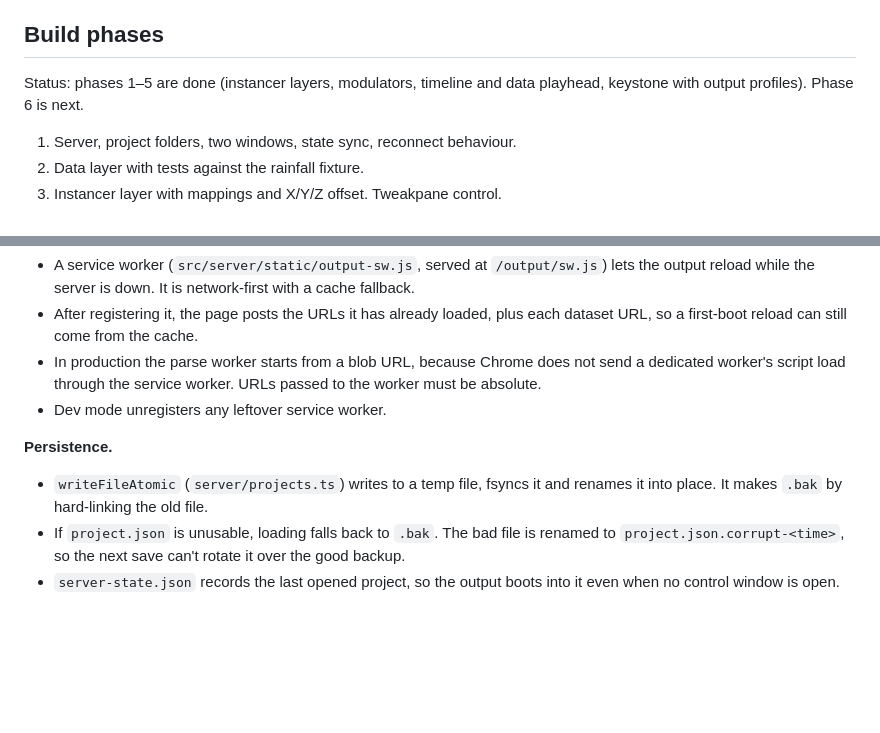
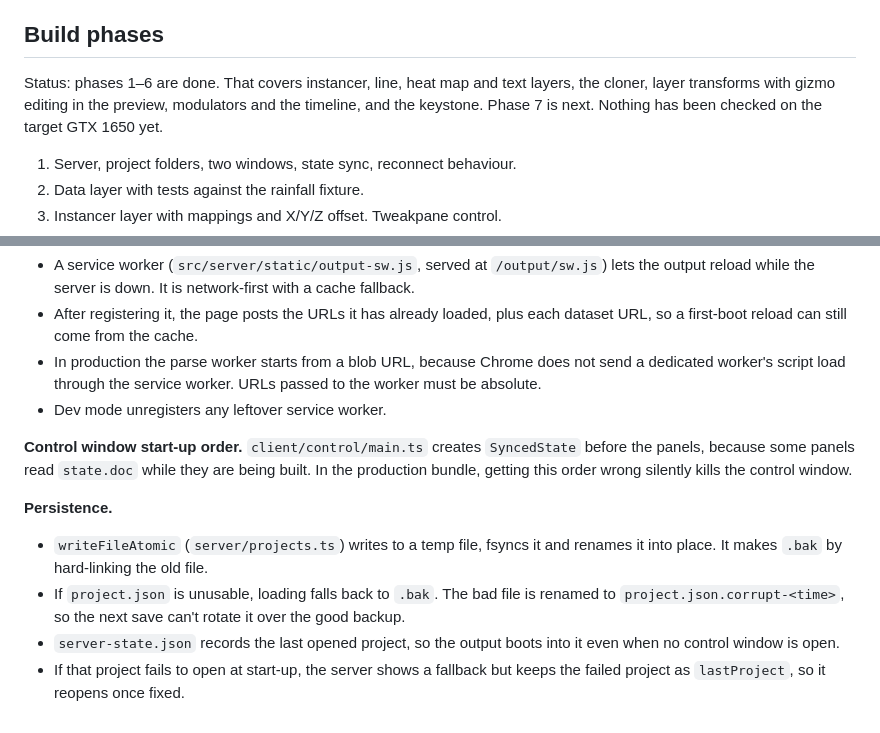
Before and after one commit to edmonkey-nz/chromagraph, a Markdown page: CLAUDE.md, 2 parts joined by grey strips. Drawn GitHub-style; blank space fills up the shorter version.

Commit message:
CLAUDE.md: phase 6 status and integration notes
Co-Authored-By: Claude Opus 5.5 <noreply@anthropic.com>

```diff
--- a/CLAUDE.md
+++ b/CLAUDE.md
@@ -157,8 +157,10 @@ mappable to MIDI/OSC.
 
 ## Build phases
 
-Status: phases 1–5 are done (instancer layers, modulators, timeline and data playhead,
-keystone with output profiles). Phase 6 is next.
+Status: phases 1–6 are done. That covers instancer, line, heat map and text layers,
+the cloner, layer transforms with gizmo editing in the preview, modulators and the
+timeline, and the keystone. Phase 7 is next. Nothing has been checked on the target
+GTX 1650 yet.
 
 1. Server, project folders, two windows, state sync, reconnect behaviour.
 2. Data layer with tests against the rainfall fixture.
@@ -308,6 +310,10 @@ Message shapes and their runtime guards are in `shared/protocol.ts`. A client mu
   must be absolute.
 - Dev mode unregisters any leftover service worker.
 
+**Control window start-up order.** `client/control/main.ts` creates `SyncedState` before
+the panels, because some panels read `state.doc` while they are being built. In the
+production bundle, getting this order wrong silently kills the control window.
+
 **Persistence.**
 - `writeFileAtomic` (`server/projects.ts`) writes to a temp file, fsyncs it and renames it
   into place. It makes `.bak` by hard-linking the old file.
@@ -315,3 +321,5 @@ Message shapes and their runtime guards are in `shared/protocol.ts`. A client mu
   `project.json.corrupt-<time>`, so the next save can't rotate it over the good backup.
 - `server-state.json` records the last opened project, so the output boots into it even
   when no control window is open.
+- If that project fails to open at start-up, the server shows a fallback but keeps the
+  failed project as `lastProject`, so it reopens once fixed.
```
